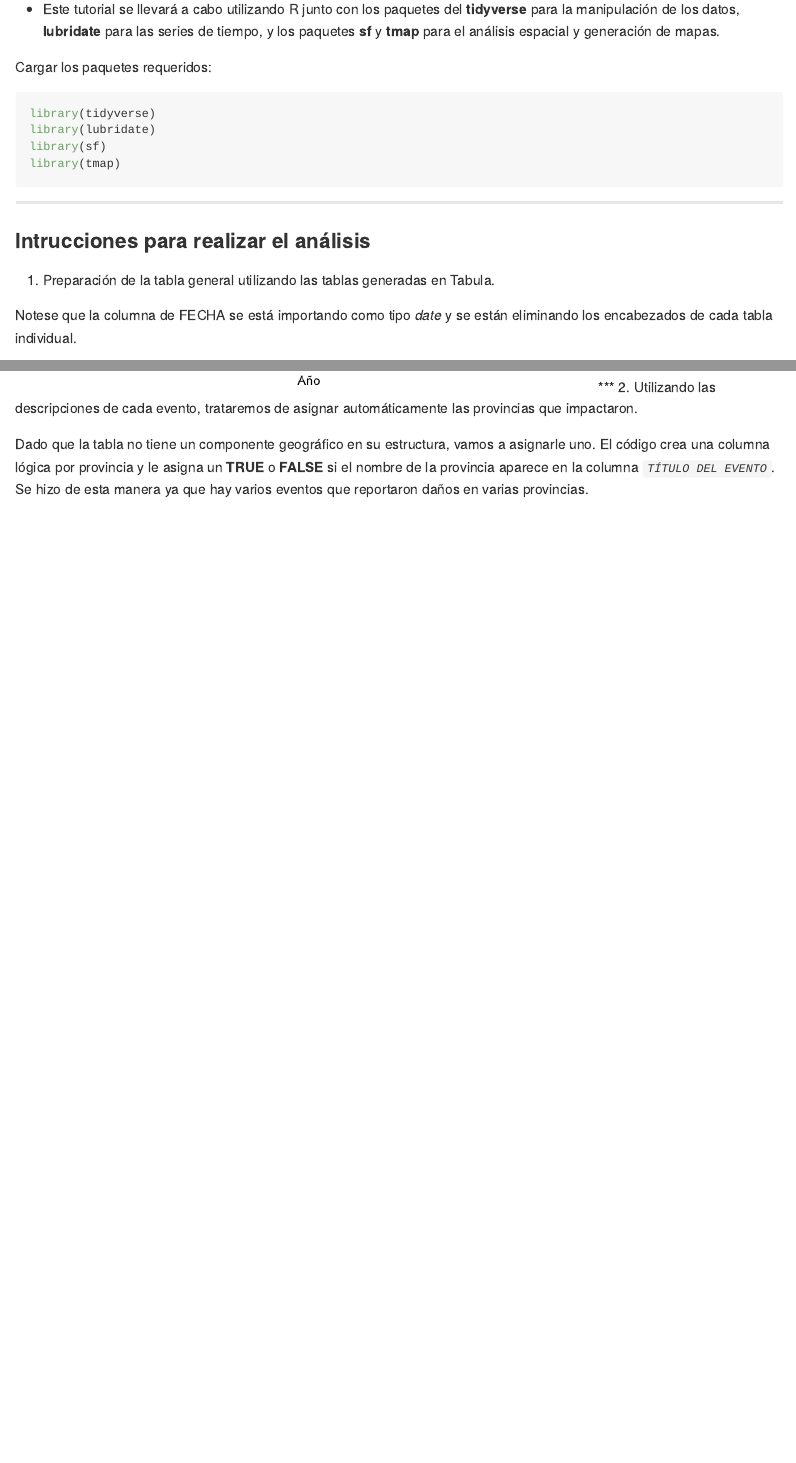
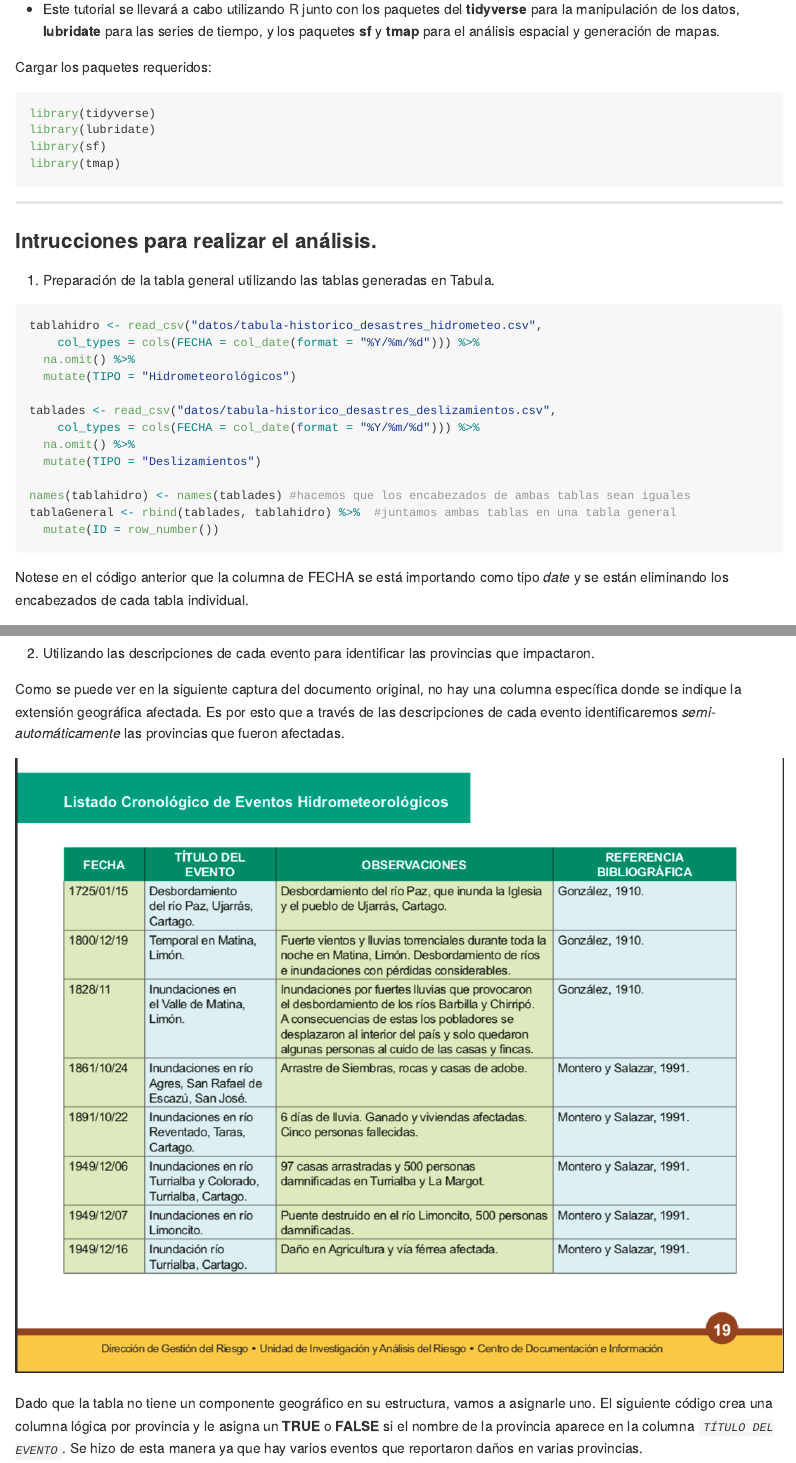
Before and after one commit to GuiAlDuS/DCC, an R Markdown document (AnalisisDesastresCR.Rmd): the page in a window 1100 px wide, from 530 px down, and a second part further down, joined at a grey line. The pictures show the output file AnalisisDesastresCR.md that the author committed with the source, drawn offline in the style of GitHub; long lines of code are wrapped.

Commit message:
Mejoras en estructura e imágen de captura de documento

````diff
--- a/AnalisisDesastresCR.Rmd
+++ b/AnalisisDesastresCR.Rmd
@@ -32,11 +32,9 @@ library(tmap)
 ```
 
 ***
-### Intrucciones para realizar el análisis
+### Intrucciones para realizar el análisis.
 
 1. Preparación de la tabla general utilizando las tablas generadas en Tabula.
-
-Notese que la columna de FECHA se está importando como tipo *date* y se están eliminando los encabezados de cada tabla individual.
 
 ```{r message=FALSE, warning=FALSE}
 tablahidro <- read_csv("datos/tabula-historico_desastres_hidrometeo.csv",
@@ -53,6 +51,7 @@ names(tablahidro) <- names(tablades) #hacemos que los encabezados de ambas tabla
 tablaGeneral <- rbind(tablades, tablahidro) %>%  #juntamos ambas tablas en una tabla general
   mutate(ID = row_number())
 ```
+Notese en el código anterior que la columna de FECHA se está importando como tipo *date* y se están eliminando los encabezados de cada tabla individual.
 
 Gráfico cronológico con el número de eventos por cada tipo de desastre.
 ```{r}
@@ -65,10 +64,14 @@ ggplot(tablaGeneral %>%
   facet_grid(rows = vars(TIPO)) +
   labs(x = "Año")
 ```
-***
-2. Utilizando las descripciones de cada evento, trataremos de asignar automáticamente las provincias que impactaron.
 
-Dado que la tabla no tiene un componente geográfico en su estructura, vamos a asignarle uno. El código crea una columna lógica por provincia y le asigna un **TRUE** o **FALSE** si el nombre de la provincia aparece en la columna *`TÍTULO DEL EVENTO`*. Se hizo de esta manera ya que hay varios eventos que reportaron daños en varias provincias.
+2. Utilizando las descripciones de cada evento para identificar las provincias que impactaron.
+
+Como se puede ver en la siguiente captura del documento original, no hay una columna específica donde se indique  la extensión geográfica afectada. Es por esto que a través de las descripciones de cada evento identificaremos *semi-automáticamente* las provincias que fueron afectadas.
+
+![Captura de tabla de desastres hidrometeorológicos del documento *Histórico de desastres en Costa Rica. Febrero 1723 - Abril 2017*](ScreenDocumento.png)
+
+Dado que la tabla no tiene un componente geográfico en su estructura, vamos a asignarle uno. El siguiente código crea una columna lógica por provincia y le asigna un **TRUE** o **FALSE** si el nombre de la provincia aparece en la columna *`TÍTULO DEL EVENTO`*. Se hizo de esta manera ya que hay varios eventos que reportaron daños en varias provincias.
 
 ```{r}
 tablaGeneral_mod <- tablaGeneral %>%
````
Also changed, not shown: AnalisisDesastresCR.md, ScreenDocumento.png (added), AnalisisDesastresCR.Rmd (10 more changed lines).
